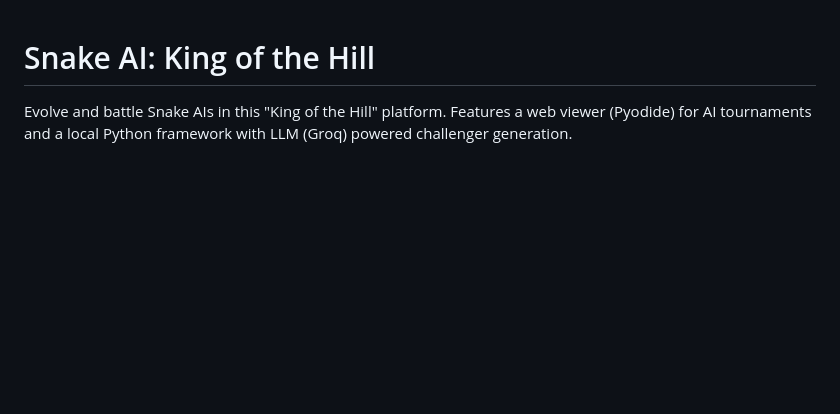
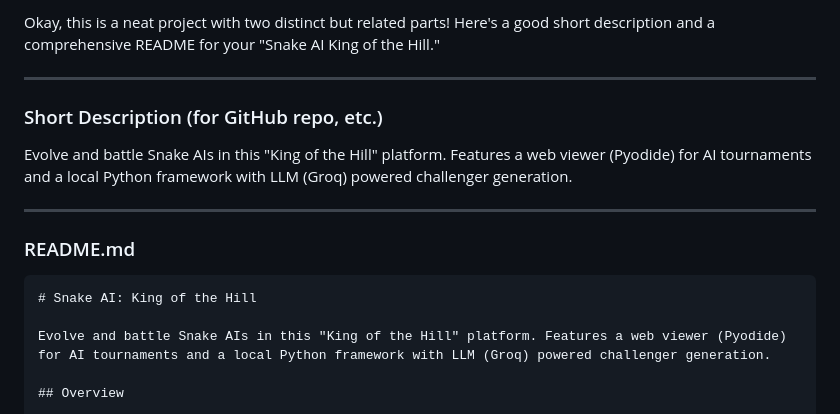
Before and after one commit to sanskar9999/SnakeEvolverLLM, a Markdown page: README.md, the part around one of its changes. Rendered like a GitHub page; blank space fills up the shorter version.

Commit message:
Update README.md
complete readme

````diff
--- a/README.md
+++ b/README.md
@@ -1,3 +1,16 @@
+Okay, this is a neat project with two distinct but related parts! Here's a good short description and a comprehensive README for your "Snake AI King of the Hill."
+
+---
+
+### Short Description (for GitHub repo, etc.)
+
+Evolve and battle Snake AIs in this "King of the Hill" platform. Features a web viewer (Pyodide) for AI tournaments and a local Python framework with LLM (Groq) powered challenger generation.
+
+---
+
+### README.md
+
+```markdown
 # Snake AI: King of the Hill
 
 Evolve and battle Snake AIs in this "King of the Hill" platform. Features a web viewer (Pyodide) for AI tournaments and a local Python framework with LLM (Groq) powered challenger generation.
````
Also changed, not shown: other parts of README.md (+66 -0 lines).
